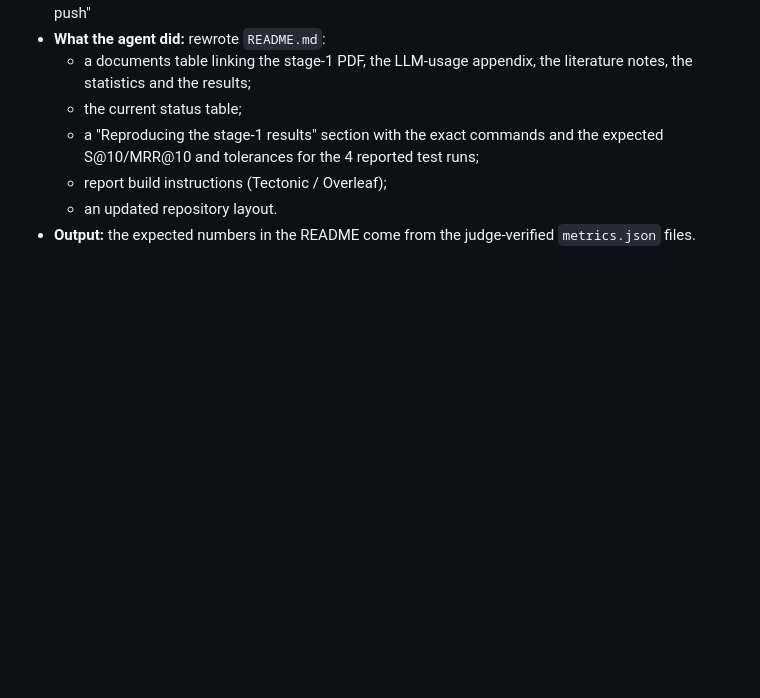
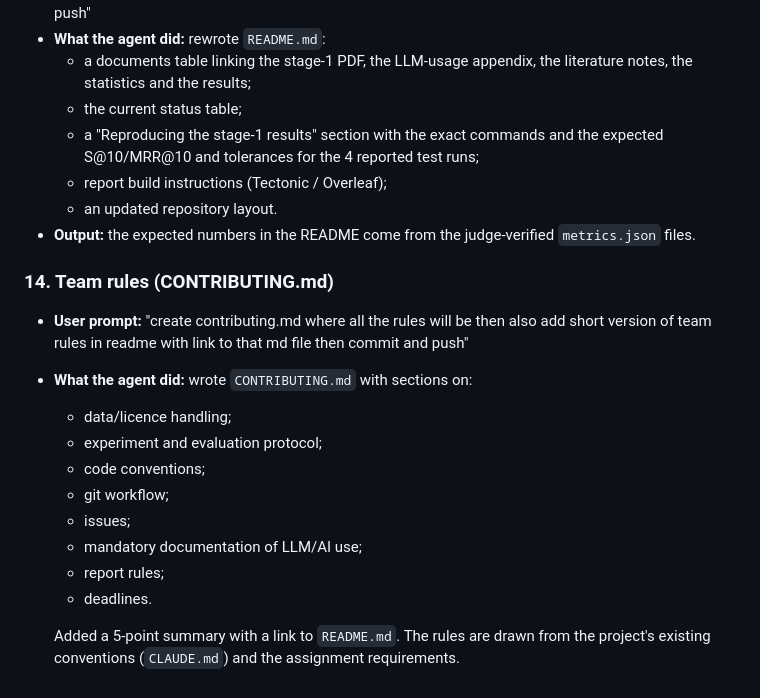
Before and after one commit to Mekr0t/FCCR, a Markdown page: docs/llm_usage.md, the part around the change. Drawn GitHub-style; blank space fills up the shorter version.

```diff
--- a/docs/llm_usage.md
+++ b/docs/llm_usage.md
@@ -181,3 +181,17 @@ All numbers reported in the project come from running the code in this repositor
   - report build instructions (Tectonic / Overleaf);
   - an updated repository layout.
 - **Output:** the expected numbers in the README come from the judge-verified `metrics.json` files.
+
+### 14. Team rules (CONTRIBUTING.md)
+- **User prompt:** "create contributing.md where all the rules will be then also add short version of team rules in readme with link to that md file then commit and push"
+- **What the agent did:** wrote `CONTRIBUTING.md` with sections on:
+  - data/licence handling;
+  - experiment and evaluation protocol;
+  - code conventions;
+  - git workflow;
+  - issues;
+  - mandatory documentation of LLM/AI use;
+  - report rules;
+  - deadlines.
+
+  Added a 5-point summary with a link to `README.md`. The rules are drawn from the project's existing conventions (`CLAUDE.md`) and the assignment requirements.
```
Also changed, not shown: CONTRIBUTING.md (added, +80 -0 lines), README.md (+10 -0 lines).
